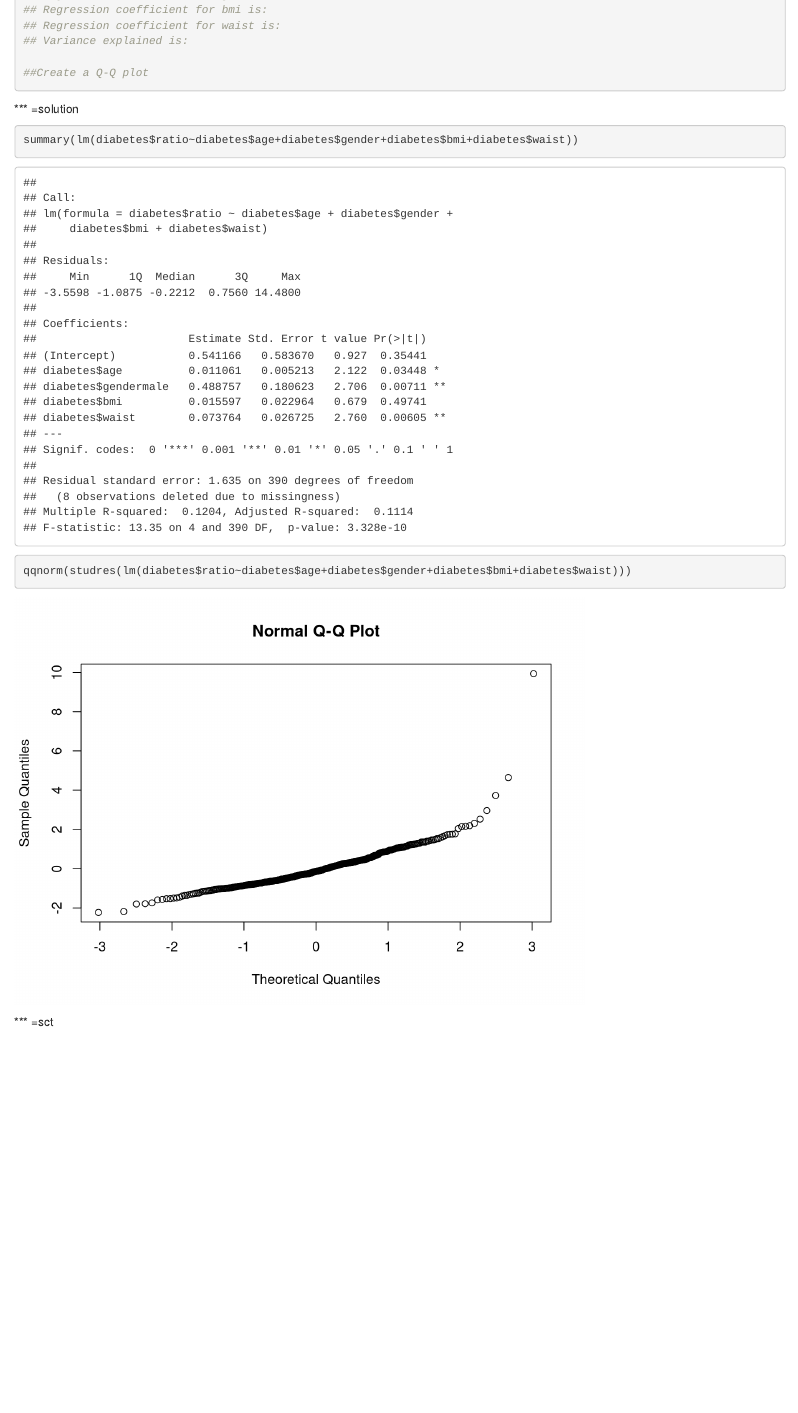
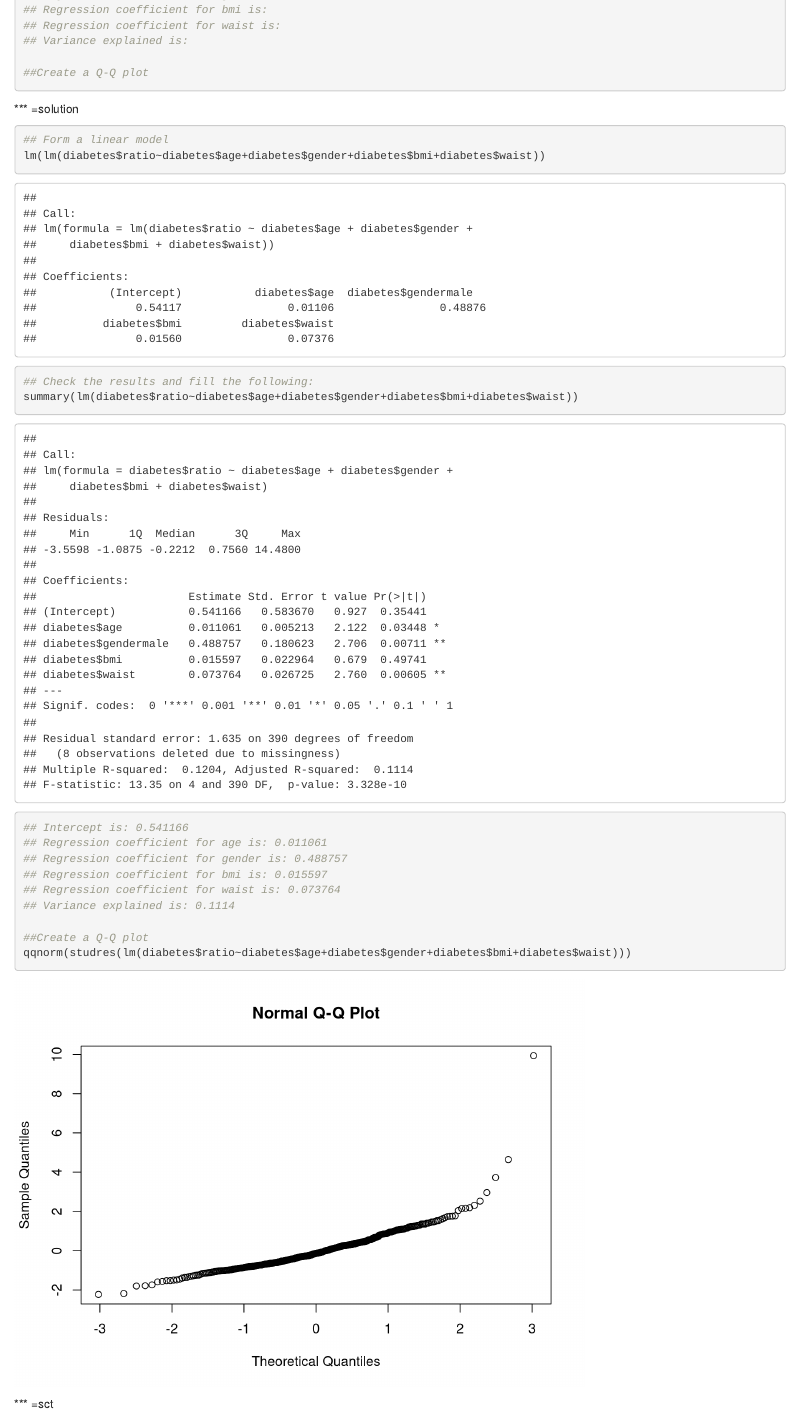
Before and after one commit to paulabergman/intro-to-biostats-r, an R Markdown document (chapter3.Rmd): the page in a window 1100 px wide, from 9350 px down. Rendered offline with R 4.5, knitr and Pandoc, with nearby package versions; some code elsewhere in the file could not run offline.

Commit message:
Update chapter3.Rmd

````diff
--- a/chapter3.Rmd
+++ b/chapter3.Rmd
@@ -301,7 +301,19 @@ library(MASS)
 
 *** =solution
 ```{r}
+## Form a linear model
+lm(lm(diabetes$ratio~diabetes$age+diabetes$gender+diabetes$bmi+diabetes$waist))
+
+## Check the results and fill the following:
 summary(lm(diabetes$ratio~diabetes$age+diabetes$gender+diabetes$bmi+diabetes$waist))
+## Intercept is: 0.541166
+## Regression coefficient for age is: 0.011061
+## Regression coefficient for gender is: 0.488757
+## Regression coefficient for bmi is: 0.015597
+## Regression coefficient for waist is: 0.073764
+## Variance explained is: 0.1114
+
+##Create a Q-Q plot
 qqnorm(studres(lm(diabetes$ratio~diabetes$age+diabetes$gender+diabetes$bmi+diabetes$waist)))
 ```
 
````
